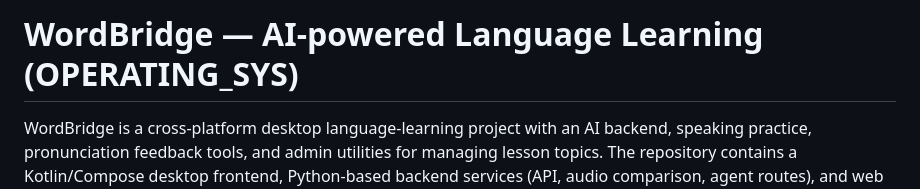
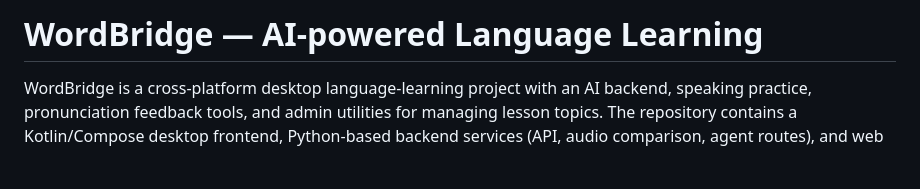
Before and after one commit to rencelibrando/OPERATING_SYS, a Markdown page: README.md, the part around the change. Drawn GitHub-style; blank space fills up the shorter version.

```diff
--- a/README.md
+++ b/README.md
@@ -1,5 +1,5 @@
 
-# WordBridge — AI-powered Language Learning (OPERATING_SYS)
+# WordBridge — AI-powered Language Learning
 
 WordBridge is a cross-platform desktop language-learning project with an AI backend, speaking practice,
 pronunciation feedback tools, and admin utilities for managing lesson topics.
```
